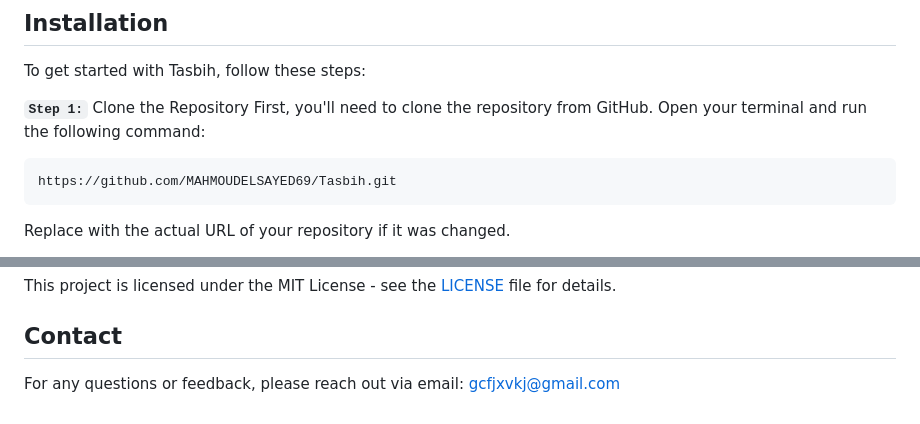
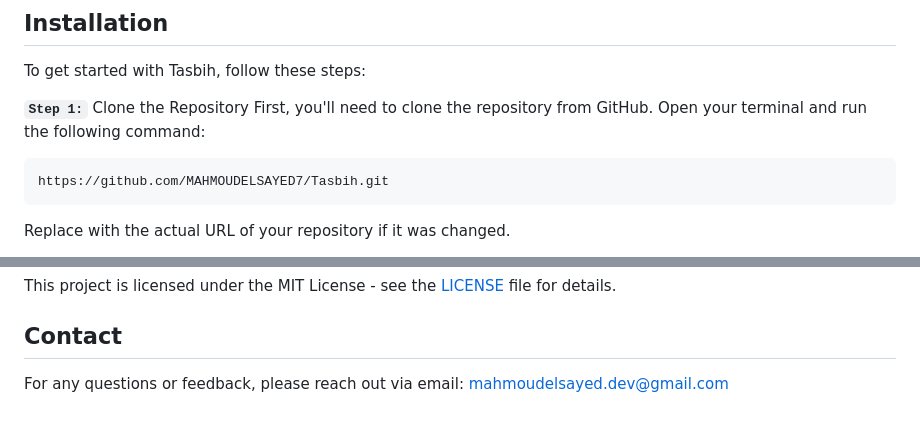
Before and after one commit to MAHMOUDELSAYED69/Tasbih, a Markdown page: README.md, 2 parts joined by grey strips. GitHub-like rendering.

````diff
--- a/README.md
+++ b/README.md
@@ -23,7 +23,7 @@ To get started with Tasbih, follow these steps:
 **`Step 1:`** Clone the Repository
 First, you'll need to clone the repository from GitHub. Open your terminal and run the following command:
 ```
-https://github.com/MAHMOUDELSAYED69/Tasbih.git
+https://github.com/MAHMOUDELSAYED7/Tasbih.git
 ```
 Replace <repository-url> with the actual URL of your repository if it was changed.
 
@@ -86,4 +86,4 @@ This project is licensed under the MIT License - see the [LICENSE](LICENSE) file
 
 ## Contact
 
-For any questions or feedback, please reach out via email: [gcfjxvkj@gmail.com](gcfjxvkj@gmail.com)
+For any questions or feedback, please reach out via email: [mahmoudelsayed.dev@gmail.com](mahmoudelsayed.dev@gmail.com)
````
